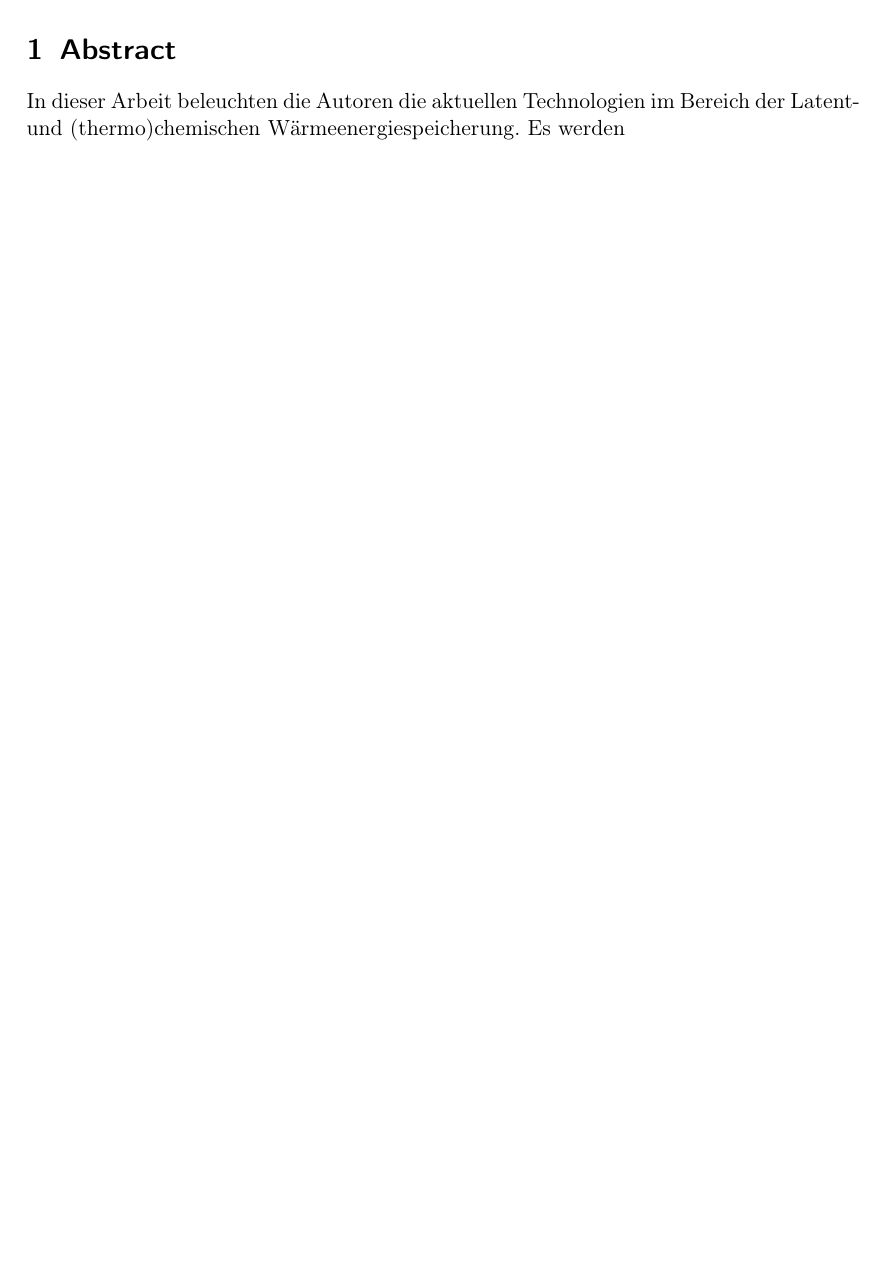
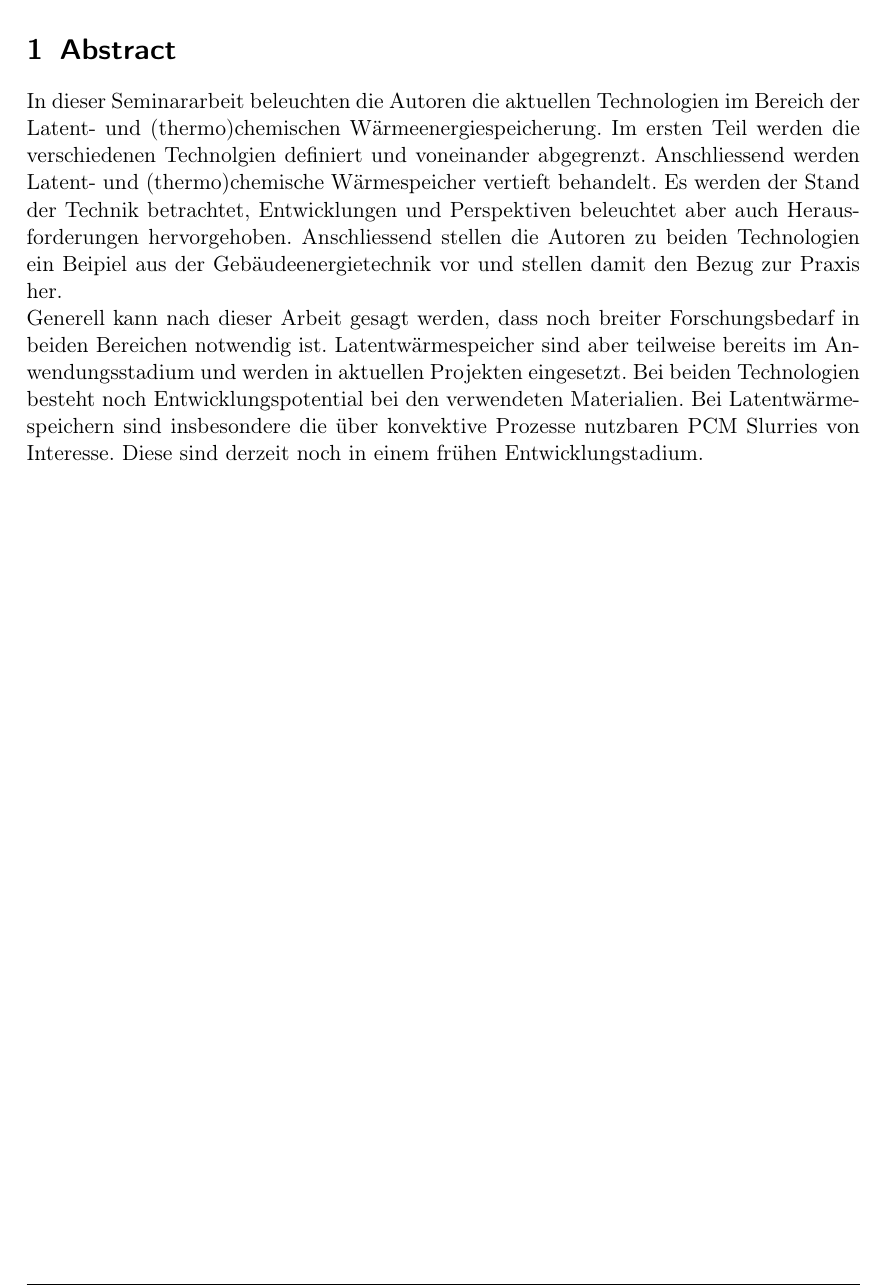
Before and after one commit to pick2510/Energiespeicher, a LaTeX document (document.tex): part of page 4 of 31, cut so that both start at the same text, the shorter picture padded with empty space. Compiled offline with pdfLaTeX.

Commit message:
Abstract

```diff
--- a/document.tex
+++ b/document.tex
@@ -43,8 +43,23 @@
 \setcounter{page}{1}
 \cfoot{\thepage}
 \section{Abstract}
-In dieser Arbeit beleuchten die Autoren die aktuellen Technologien im Bereich
-der Latent- und (thermo)chemischen Wärmeenergiespeicherung. Es werden
+In dieser Seminararbeit beleuchten die Autoren die aktuellen Technologien im
+Bereich der Latent- und (thermo)chemischen Wärmeenergiespeicherung. Im ersten Teil
+werden die verschiedenen Technolgien definiert und voneinander abgegrenzt.
+Anschliessend werden Latent- und (thermo)chemische Wärmespeicher vertieft
+behandelt. Es werden der Stand der Technik betrachtet, Entwicklungen und
+Perspektiven beleuchtet aber auch Herausforderungen hervorgehoben. Anschliessend
+stellen die Autoren zu beiden Technologien ein Beipiel aus der
+Gebäudeenergietechnik vor und stellen damit den Bezug zur Praxis her.
+
+Generell kann nach dieser Arbeit gesagt werden, dass noch breiter
+Forschungsbedarf in beiden Bereichen notwendig ist. Latentwärmespeicher sind aber teilweise bereits
+im Anwendungsstadium und werden in aktuellen Projekten eingesetzt. Bei beiden
+Technologien besteht noch Entwicklungspotential bei den verwendeten Materialien.
+Bei Latentwärmespeichern sind insbesondere die über konvektive Prozesse
+nutzbaren PCM Slurries von Interesse. Diese sind derzeit noch in einem frühen
+Entwicklungstadium.
+
 \newpage
 \section{Allgemeiner Vergleich von chemischen, latenten und sensiblen
 Wärmespeichern}
```
